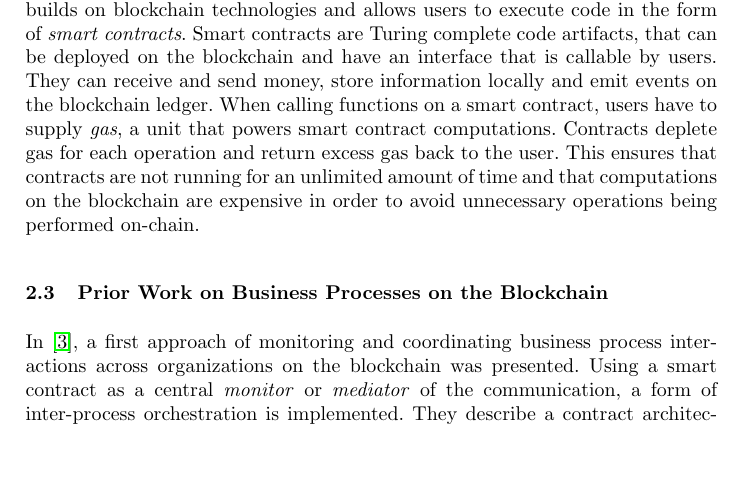
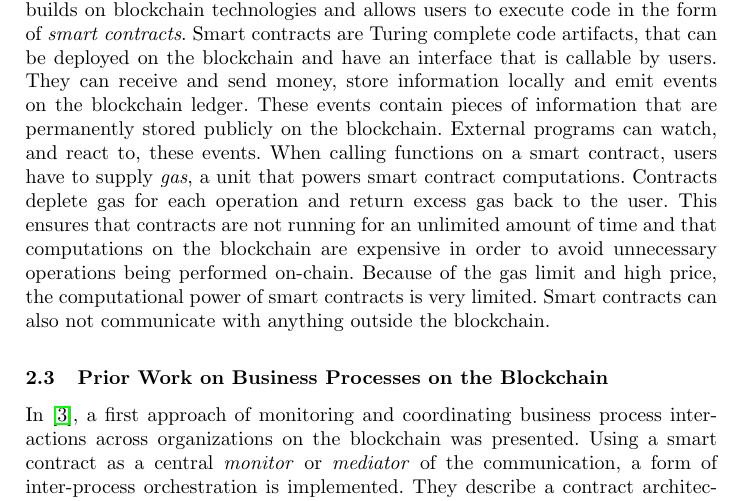
Before and after one commit to p-otto/Armadillo, a LaTeX paper (paper/paper.tex): part of page 3 of 13, cut so that both start at the same text, the shorter picture padded with empty space. Compiled offline with pdfLaTeX.

Commit message:
add more explanation to blockchain

```diff
--- a/paper/paper.tex
+++ b/paper/paper.tex
@@ -135,9 +135,13 @@ The use in cryptocurrency has laid the foundation for a number of decentralized
 Ethereum \cite{wood2014ethereum} is a cryptocurrency that also builds on blockchain technologies and allows users to execute code in the form of \emph{smart contracts}.
 Smart contracts are Turing complete code artifacts, that can be deployed on the blockchain and have an interface that is callable by users.
 They can receive and send money, store information locally and emit events on the blockchain ledger.
+These events contain pieces of information that are permanently stored publicly on the blockchain.
+External programs can watch, and react to, these events.
 When calling functions on a smart contract, users have to supply \emph{gas}, a unit that powers smart contract computations.
 Contracts deplete gas for each operation and return excess gas back to the user.
 This ensures that contracts are not running for an unlimited amount of time and that computations on the blockchain are expensive in order to avoid unnecessary operations being performed on-chain.
+Because of the gas limit and high price, the computational power of smart contracts is very limited.
+Smart contracts can also not communicate with anything outside the blockchain.
 %TODO short text on the paper which shows smart contract examples
 %TODO short text on solidity
 
```
